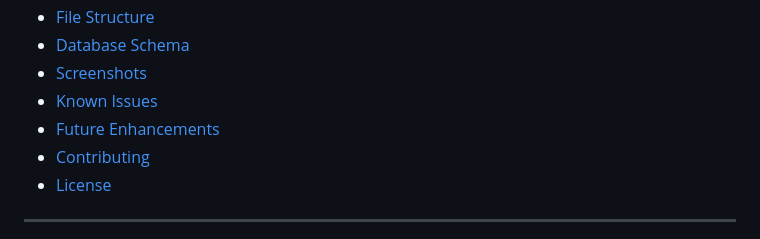
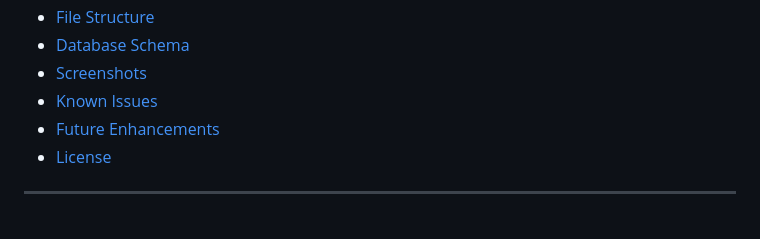
Before and after one commit to JustAGek/Billing_Cafe_System-Coffee-Shop-Billing-and-Inventory-Management, a Markdown page: README.md, the part around the change. Drawn GitHub-style.

```diff
--- a/README.md
+++ b/README.md
@@ -16,7 +16,6 @@ A comprehensive web-based Cafe Billing Management System designed to simplify or
 - [Screenshots](#screenshots)
 - [Known Issues](#known-issues)
 - [Future Enhancements](#future-enhancements)
-- [Contributing](#contributing)
 - [License](#license)
 
 ---
```
